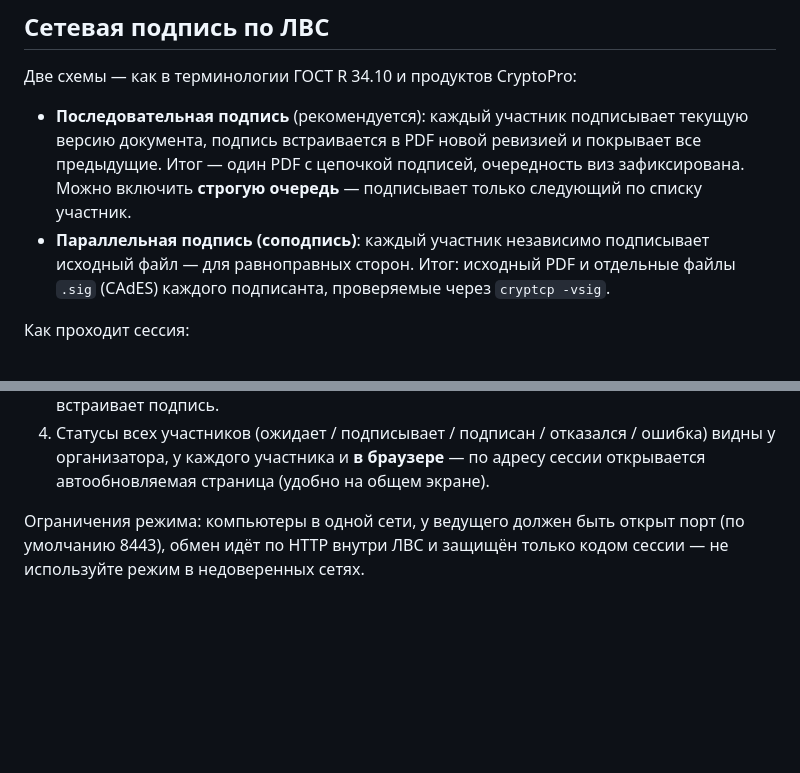
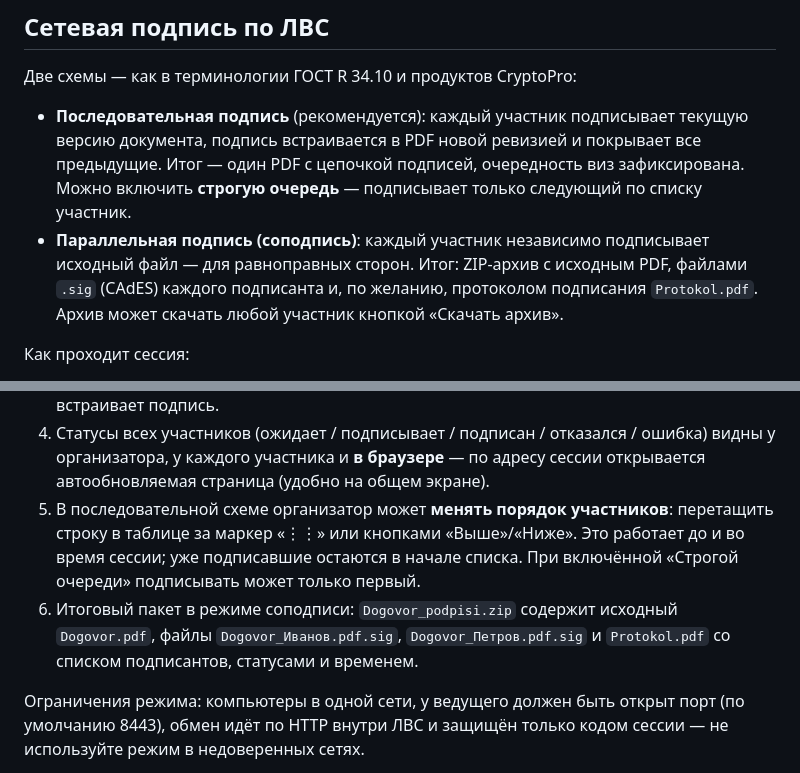
Before and after one commit to Tripswarlock/pdf-multisign, a Markdown page: README.md, 2 parts joined by grey strips. Drawn GitHub-style; blank space fills up the shorter version.

```diff
--- a/README.md
+++ b/README.md
@@ -77,8 +77,10 @@ pdf-multisign
   виз зафиксирована. Можно включить **строгую очередь** — подписывает только
   следующий по списку участник.
 - **Параллельная подпись (соподпись)**: каждый участник независимо подписывает
-  исходный файл — для равноправных сторон. Итог: исходный PDF и отдельные
-  файлы `.sig` (CAdES) каждого подписанта, проверяемые через `cryptcp -vsig`.
+  исходный файл — для равноправных сторон. Итог: ZIP-архив с исходным PDF,
+  файлами `.sig` (CAdES) каждого подписанта и, по желанию, протоколом
+  подписания `Protokol.pdf`. Архив может скачать любой участник кнопкой
+  «Скачать архив».
 
 Как проходит сессия:
 
@@ -97,6 +99,13 @@ pdf-multisign
 4. Статусы всех участников (ожидает / подписывает / подписан / отказался /
    ошибка) видны у организатора, у каждого участника и **в браузере** — по
    адресу сессии открывается автообновляемая страница (удобно на общем экране).
+5. В последовательной схеме организатор может **менять порядок участников**:
+   перетащить строку в таблице за маркер «⋮⋮» или кнопками «Выше»/«Ниже».
+   Это работает до и во время сессии; уже подписавшие остаются в начале
+   списка. При включённой «Строгой очереди» подписывать может только первый.
+6. Итоговый пакет в режиме соподписи: `Dogovor_podpisi.zip` содержит исходный
+   `Dogovor.pdf`, файлы `Dogovor_Иванов.pdf.sig`, `Dogovor_Петров.pdf.sig` и
+   `Protokol.pdf` со списком подписантов, статусами и временем.
 
 Ограничения режима: компьютеры в одной сети, у ведущего должен быть открыт порт
 (по умолчанию 8443), обмен идёт по HTTP внутри ЛВС и защищён только кодом
```
Also changed, not shown: packaging/release-notes-1.1.0.md (+6 -3 lines), docs/screenshot-main.png, docs/screenshot-signed.png, docs/session-host.png, docs/session-join.png, docs/signature-block.png, 4 other files.
